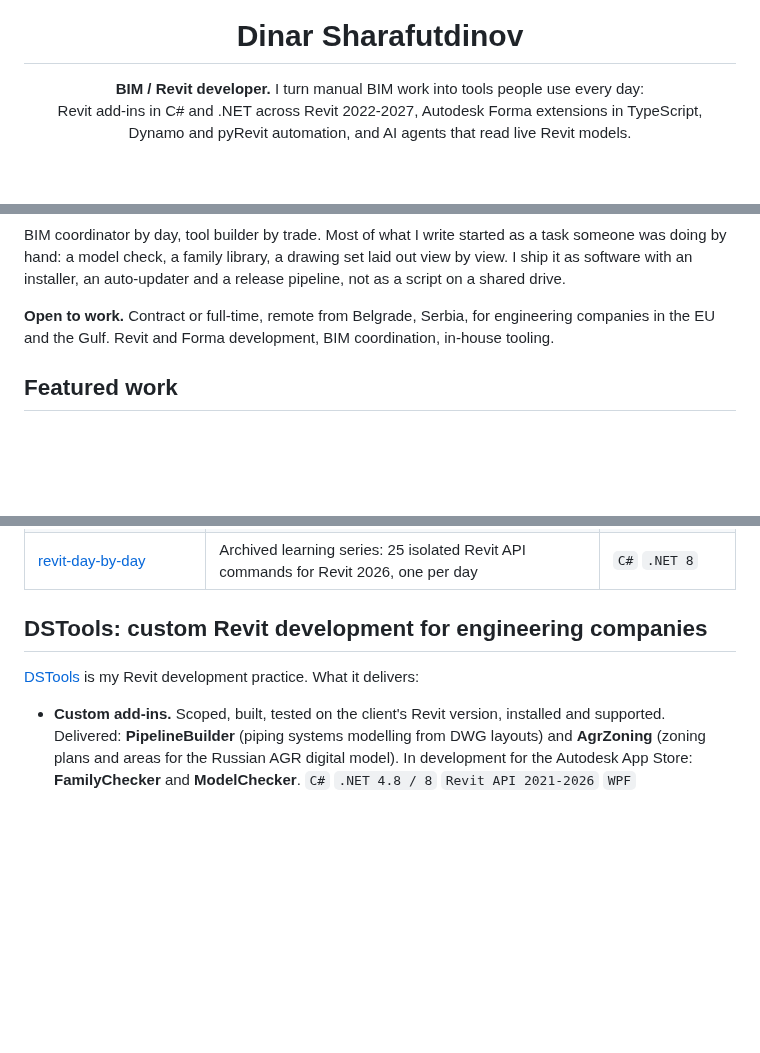
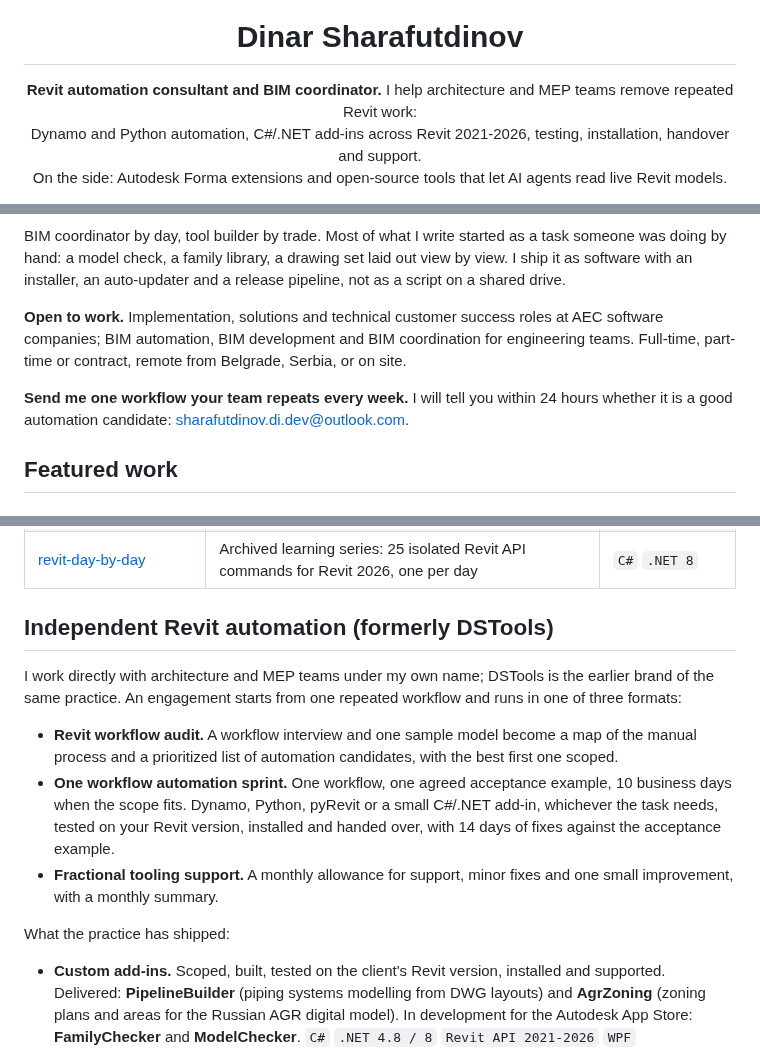
Before and after one commit to sharafutdinovdi/sharafutdinovdi, a Markdown page: README.md, 3 parts joined by grey strips. GitHub-like rendering; blank space fills up the shorter version.

Commit message:
profile: Revit automation positioning, mascot, open to work

```diff
--- a/README.md
+++ b/README.md
@@ -1,5 +3,5 @@
 <h1 align="center">Dinar Sharafutdinov</h1>
 
-<p align="center"><strong>BIM / Revit developer.</strong> I turn manual BIM work into tools people use every day:<br>Revit add-ins in C# and .NET across Revit 2022-2027, Autodesk Forma extensions in TypeScript,<br>Dynamo and pyRevit automation, and AI agents that read live Revit models.</p>
+<p align="center"><strong>Revit automation consultant and BIM coordinator.</strong> I help architecture and MEP teams remove repeated Revit work:<br>Dynamo and Python automation, C#/.NET add-ins across Revit 2021-2026, testing, installation, handover and support.<br>On the side: Autodesk Forma extensions and open-source tools that let AI agents read live Revit models.</p>
 
 <p align="center">
@@ -16,7 +17,9 @@
 
 BIM coordinator by day, tool builder by trade. Most of what I write started as a task someone was doing by hand: a model check, a family library, a drawing set laid out view by view. I ship it as software with an installer, an auto-updater and a release pipeline, not as a script on a shared drive.
 
-**Open to work.** Contract or full-time, remote from Belgrade, Serbia, for engineering companies in the EU and the Gulf. Revit and Forma development, BIM coordination, in-house tooling.
+**Open to work.** Implementation, solutions and technical customer success roles at AEC software companies; BIM automation, BIM development and BIM coordination for engineering teams. Full-time, part-time or contract, remote from Belgrade, Serbia, or on site.
+
+**Send me one workflow your team repeats every week.** I will tell you within 24 hours whether it is a good automation candidate: [sharafutdinov.di.dev@outlook.com](mailto:sharafutdinov.di.dev@outlook.com).
 
 ## Featured work
 
@@ -75,9 +78,15 @@ Everything reusable was pulled out of it and published, because the next extensi
 | [autodesk-forma-extension-template](https://github.com/sharafutdinovdi/autodesk-forma-extension-template) | Minimal Vite + TypeScript template for Forma Site Design extensions | `TypeScript` `Vite` |
 | [revit-day-by-day](https://github.com/sharafutdinovdi/revit-day-by-day) | Archived learning series: 25 isolated Revit API commands for Revit 2026, one per day | `C#` `.NET 8` |
 
-## DSTools: custom Revit development for engineering companies
+## Independent Revit automation (formerly DSTools)
 
-[DSTools](https://dstools.online) is my Revit development practice. What it delivers:
+I work directly with architecture and MEP teams under my own name; DSTools is the earlier brand of the same practice. An engagement starts from one repeated workflow and runs in one of three formats:
+
+- **Revit workflow audit.** A workflow interview and one sample model become a map of the manual process and a prioritized list of automation candidates, with the best first one scoped.
+- **One workflow automation sprint.** One workflow, one agreed acceptance example, 10 business days when the scope fits. Dynamo, Python, pyRevit or a small C#/.NET add-in, whichever the task needs, tested on your Revit version, installed and handed over, with 14 days of fixes against the acceptance example.
+- **Fractional tooling support.** A monthly allowance for support, minor fixes and one small improvement, with a monthly summary.
+
+What the practice has shipped:
 
 - **Custom add-ins.** Scoped, built, tested on the client's Revit version, installed and supported. Delivered: **PipelineBuilder** (piping systems modelling from DWG layouts) and **AgrZoning** (zoning plans and areas for the Russian AGR digital model). In development for the Autodesk App Store: **FamilyChecker** and **ModelChecker**. `C#` `.NET 4.8 / 8` `Revit API 2021-2026` `WPF`
 
```
Also changed, not shown: other parts of README.md (+4 -3 lines), assets/mascot-waving.png (added).
